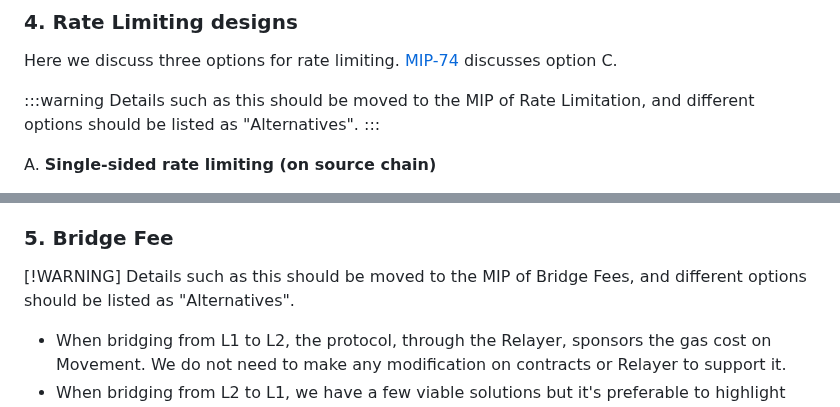
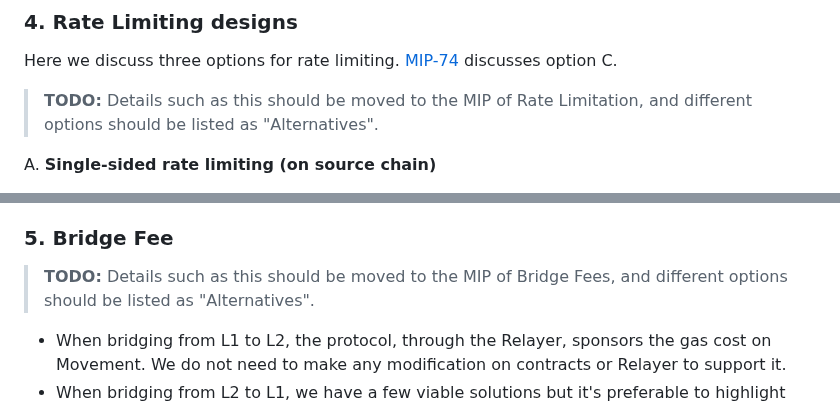
Before and after one commit to movementlabsxyz/MIP, a Markdown page: MIP/mip-58/README.md, 2 parts joined by grey strips. Drawn GitHub-style.

```diff
--- a/MIP/mip-58/README.md
+++ b/MIP/mip-58/README.md
@@ -202,9 +197,7 @@ We discuss the key features also in relation to the HTLC-based bridge to provide
 
 Here we discuss three options for rate limiting. [MIP-74](https://github.com/movementlabsxyz/MIP/pull/74) discusses option C.
 
-:::warning
-Details such as this should be moved to the MIP of Rate Limitation, and different options should be listed as "Alternatives".
-:::
+> **TODO:** Details such as this should be moved to the MIP of Rate Limitation, and different options should be listed as "Alternatives".
 
 A. **Single-sided rate limiting (on source chain)**
 
@@ -235,8 +228,7 @@ C. **Two sided full rate limiting**
 
 ### 5. **Bridge Fee**
 
-[!WARNING]
-Details such as this should be moved to the MIP of Bridge Fees, and different options should be listed as "Alternatives".
+> **TODO:** Details such as this should be moved to the MIP of Bridge Fees, and different options should be listed as "Alternatives".
 
 - When bridging from L1 to L2, the protocol, through the Relayer, sponsors the gas cost on Movement. We do not need to make any modification on contracts or Relayer to support it.
 - When bridging from L2 to L1, we have a few viable solutions but it's preferable to highlight two.
```
Also changed, not shown: other parts of MIP/mip-58/README.md (+12 -17 lines).
